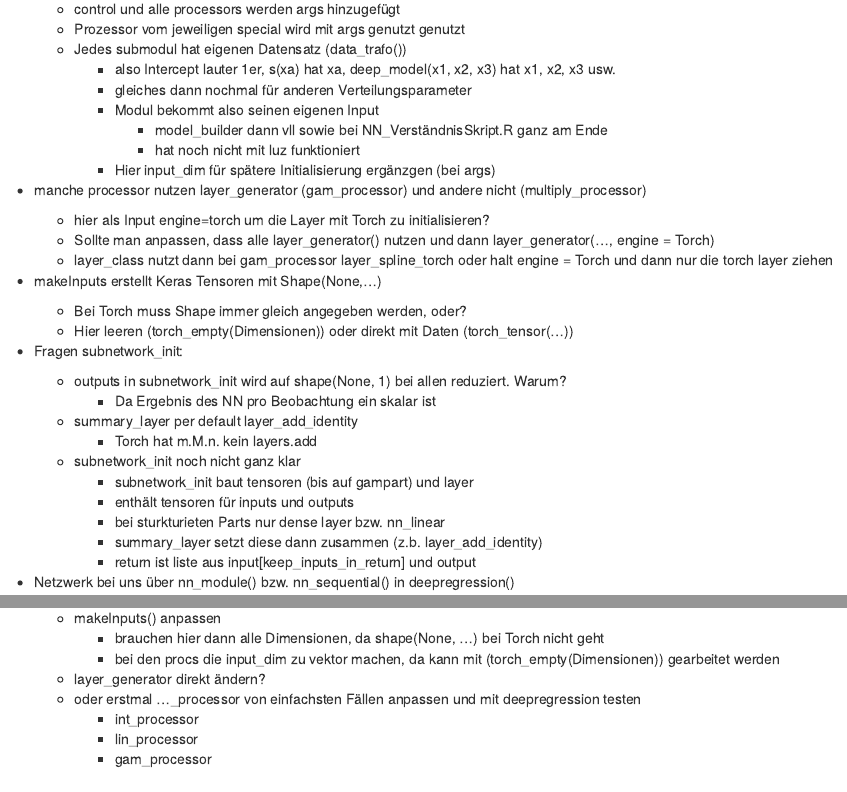
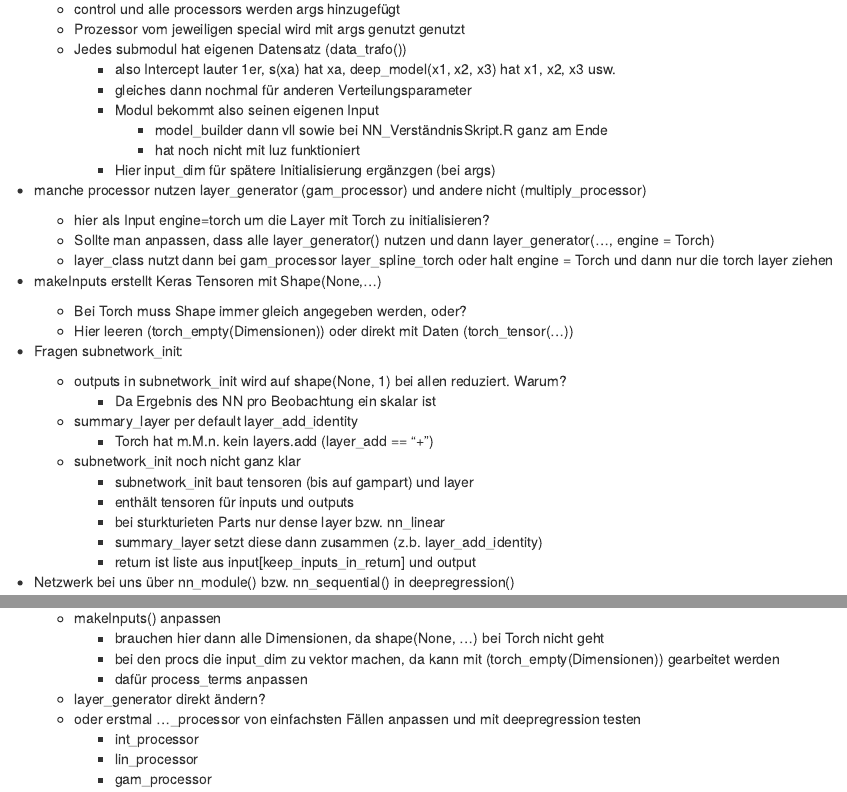
Before and after one commit to marquach/DeepRegression, an R Markdown document (Fragen.Rmd): the page in a window 1100 px wide, from 520 px down, and a second part further down, joined at a grey line. Rendered offline with R 4.5, knitr and Pandoc, with nearby package versions.

Commit message:
nächste Schritte process_terms geadded; bedeutung layer_add geadded

```diff
--- a/Fragen.Rmd
+++ b/Fragen.Rmd
@@ -49,7 +49,7 @@ date: "2023-01-09"
   - outputs in subnetwork_init wird auf shape(None, 1) bei allen reduziert. Warum?
     - Da Ergebnis des NN pro Beobachtung ein skalar ist
   - summary_layer per default layer_add_identity
-    - Torch hat m.M.n. kein layers.add
+    - Torch hat m.M.n. kein layers.add (layer_add == "+")
   - subnetwork_init noch nicht ganz klar
     - subnetwork_init baut tensoren (bis auf gampart) und layer
     - enthält tensoren für inputs und outputs
@@ -77,6 +77,7 @@ date: "2023-01-09"
   - makeInputs() anpassen
     - brauchen hier dann alle Dimensionen, da shape(None, ...) bei Torch nicht geht
     - bei den procs die input_dim zu vektor machen, da kann mit (torch_empty(Dimensionen)) gearbeitet werden
+    - dafür process_terms anpassen
   - layer_generator direkt ändern?
   - oder erstmal ..._processor von einfachsten Fällen anpassen und mit deepregression testen
     - int_processor
```
